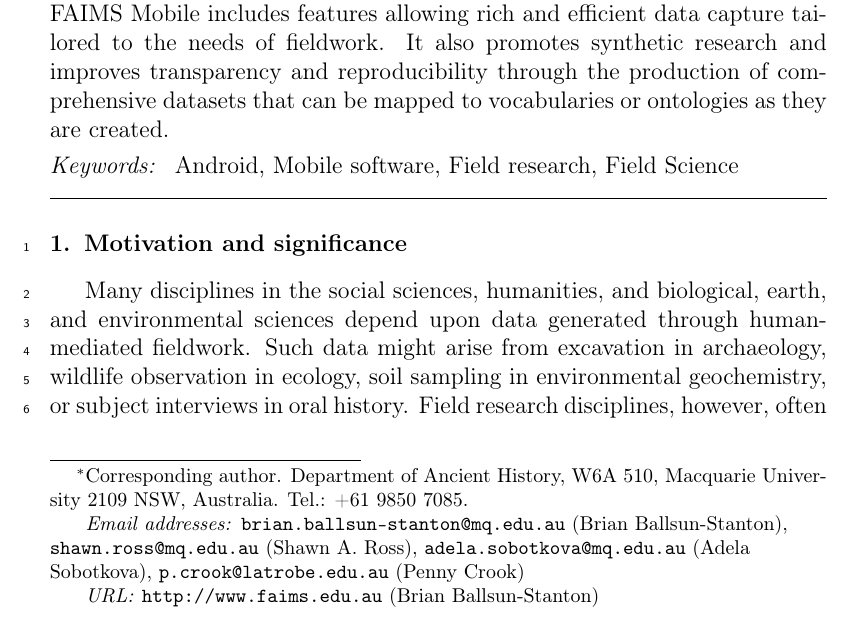
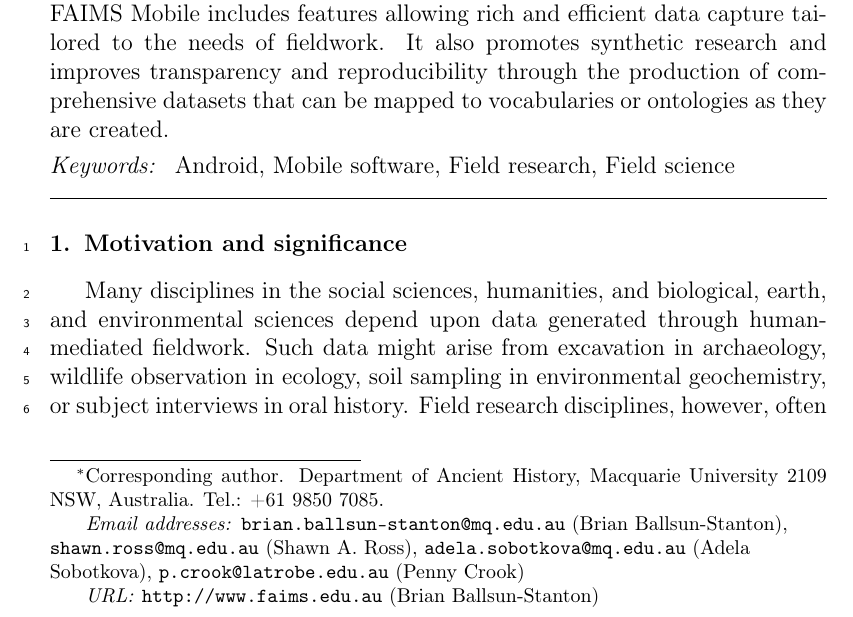
Before and after one commit to FAIMS/SoftwareX, a LaTeX paper (faims.tex): part of page 1 of 17, cut so that both start at the same text. Compiled offline with pdfLaTeX.

Commit message:
Update front matter
Authors, keywords updated.

```diff
--- a/faims.tex
+++ b/faims.tex
@@ -95,7 +95,7 @@
 
 
 
-\cortext[cor1]{Corresponding author. Department of Ancient History, W6A 510, Macquarie University 2109 NSW, Australia. Tel.: +61 9850 7085.}
+\cortext[cor1]{Corresponding author. Department of Ancient History, Macquarie University 2109 NSW, Australia. Tel.: +61 9850 7085.}
 
 
 %% Corresponding author. Department of Ancient History, W6A 510, Macquarie University 2109 NSW, Australia. Tel.: +61 9850 7085. Email: shawn.ross@mq.edu.au. Other email addresses: brian.ballsun-stanton@mq.edu.au (B. Ballsun-Stantoni),  adela.sobotkova@mq.edu.au (A. Sobotkova), and p.crook@latrobe.edu.au (P. Crook)
@@ -107,7 +107,7 @@
 
 \begin{keyword}
 %% keywords here, in the form: keyword \sep keyword
-Android \sep Mobile software \sep Field research \sep Field Science
+Android \sep Mobile software \sep Field research \sep Field science
 %% PACS codes here, in the form: \PACS code \sep code
 
 %% MSC codes here, in the form: \MSC code \sep code
```
